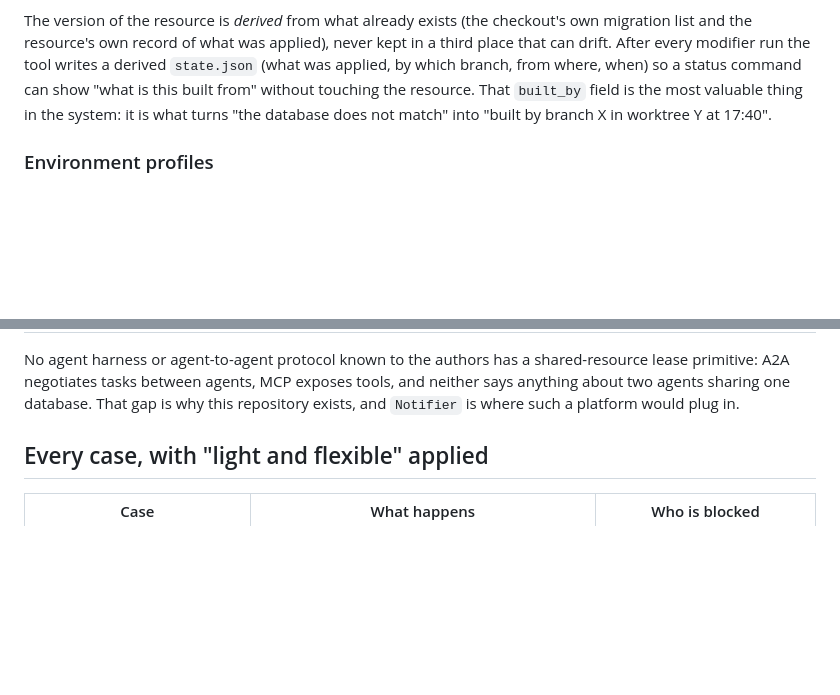
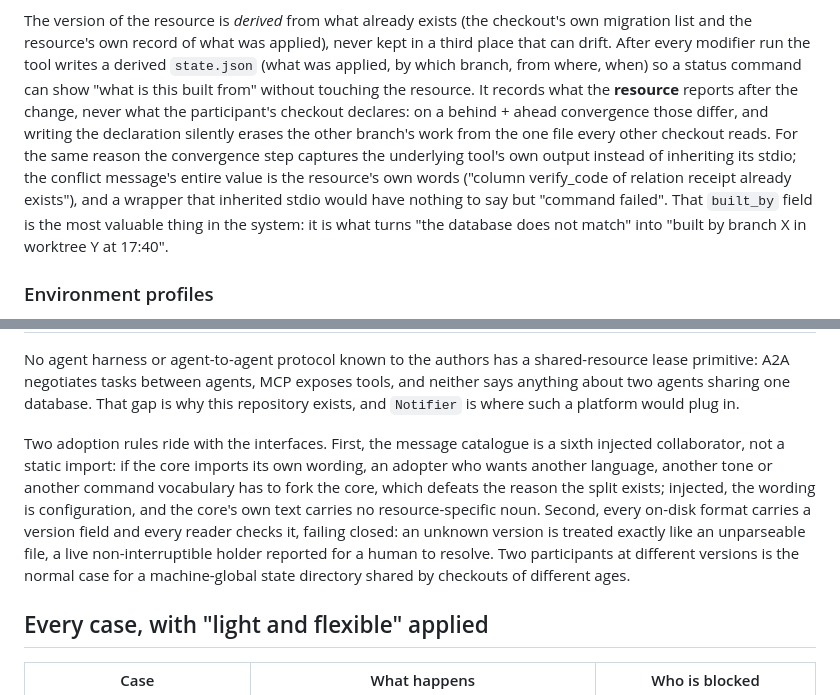
Before and after one commit to sundeepdev/agent-leases, a Markdown page: README.md, 2 parts joined by grey strips. GitHub-like rendering; blank space fills up the shorter version.

```diff
--- a/README.md
+++ b/README.md
@@ -186,7 +206,14 @@ The version of the resource is *derived* from what already exists (the checkout'
 migration list and the resource's own record of what was applied), never kept in a third
 place that can drift. After every modifier run the tool writes a derived `state.json`
 (what was applied, by which branch, from where, when) so a status command can show "what
-is this built from" without touching the resource. That `built_by` field is the most
+is this built from" without touching the resource. It records what the **resource** reports
+after the change, never what the participant's checkout declares: on a behind + ahead
+convergence those differ, and writing the declaration silently erases the other branch's
+work from the one file every other checkout reads. For the same reason the convergence step
+captures the underlying tool's own output instead of inheriting its stdio; the conflict
+message's entire value is the resource's own words ("column verify_code of relation receipt
+already exists"), and a wrapper that inherited stdio would have nothing to say but "command
+failed". That `built_by` field is the most
 valuable thing in the system: it is what turns "the database does not match" into "built
 by branch X in worktree Y at 17:40".
 
@@ -215,6 +242,16 @@ No agent harness or agent-to-agent protocol known to the authors has a shared-re
 lease primitive: A2A negotiates tasks between agents, MCP exposes tools, and neither says
 anything about two agents sharing one database. That gap is why this repository exists,
 and `Notifier` is where such a platform would plug in.
+
+Two adoption rules ride with the interfaces. First, the message catalogue is a sixth
+injected collaborator, not a static import: if the core imports its own wording, an adopter
+who wants another language, another tone or another command vocabulary has to fork the
+core, which defeats the reason the split exists; injected, the wording is configuration,
+and the core's own text carries no resource-specific noun. Second, every on-disk format
+carries a version field and every reader checks it, failing closed: an unknown version is
+treated exactly like an unparseable file, a live non-interruptible holder reported for a
+human to resolve. Two participants at different versions is the normal case for a
+machine-global state directory shared by checkouts of different ages.
 
 ## Every case, with "light and flexible" applied
 
```
Also changed, not shown: other parts of README.md (+49 -8 lines).
